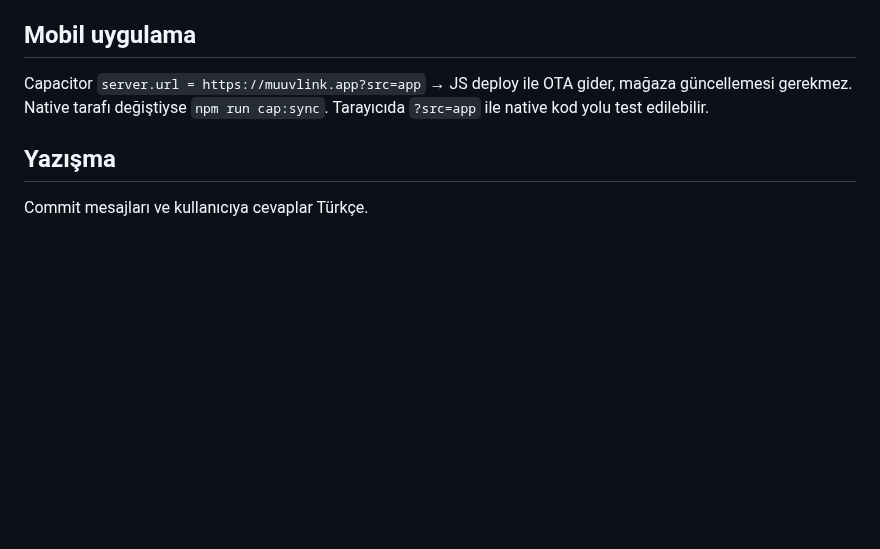
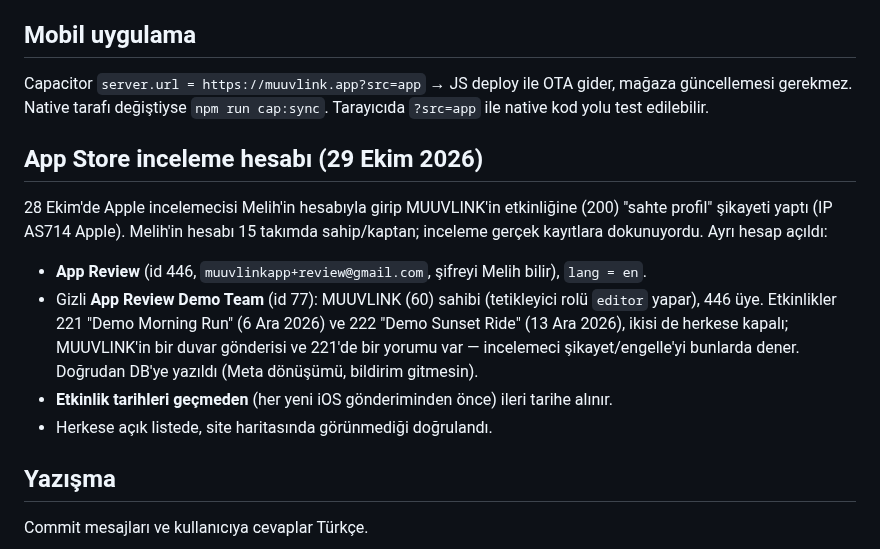
Before and after one commit to melihonyer/sport-connect, a Markdown page: CLAUDE.md, the part around the change. Drawn GitHub-style; blank space fills up the shorter version.

Commit message:
CLAUDE.md: App Store inceleme hesabı ve gizli demo takımı kaydı
Co-Authored-By: Claude Opus 5.5 <noreply@anthropic.com>

```diff
--- a/CLAUDE.md
+++ b/CLAUDE.md
@@ -952,6 +952,19 @@ Capacitor `server.url = https://muuvlink.app?src=app` → JS deploy ile OTA gide
 mağaza güncellemesi gerekmez. Native tarafı değiştiyse `npm run cap:sync`.
 Tarayıcıda `?src=app` ile native kod yolu test edilebilir.
 
+## App Store inceleme hesabı (29 Ekim 2026)
+
+28 Ekim'de Apple incelemecisi Melih'in hesabıyla girip MUUVLINK'in etkinliğine (200) "sahte profil"
+şikayeti yaptı (IP AS714 Apple). Melih'in hesabı 15 takımda sahip/kaptan; inceleme gerçek kayıtlara
+dokunuyordu. Ayrı hesap açıldı:
+- **App Review** (id 446, `muuvlinkapp+review@gmail.com`, şifreyi Melih bilir), `lang = en`.
+- Gizli **App Review Demo Team** (id 77): MUUVLINK (60) sahibi (tetikleyici rolü `editor` yapar),
+  446 üye. Etkinlikler 221 "Demo Morning Run" (6 Ara 2026) ve 222 "Demo Sunset Ride" (13 Ara 2026),
+  ikisi de herkese kapalı; MUUVLINK'in bir duvar gönderisi ve 221'de bir yorumu var — incelemeci
+  şikayet/engelle'yi bunlarda dener. Doğrudan DB'ye yazıldı (Meta dönüşümü, bildirim gitmesin).
+- **Etkinlik tarihleri geçmeden** (her yeni iOS gönderiminden önce) ileri tarihe alınır.
+- Herkese açık listede, site haritasında görünmediği doğrulandı.
+
 ## Yazışma
 
 Commit mesajları ve kullanıcıya cevaplar Türkçe.
```
